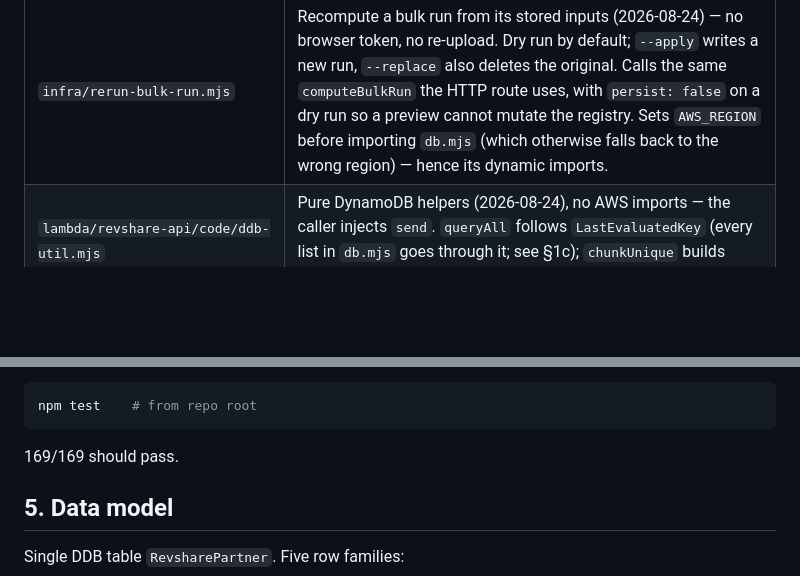
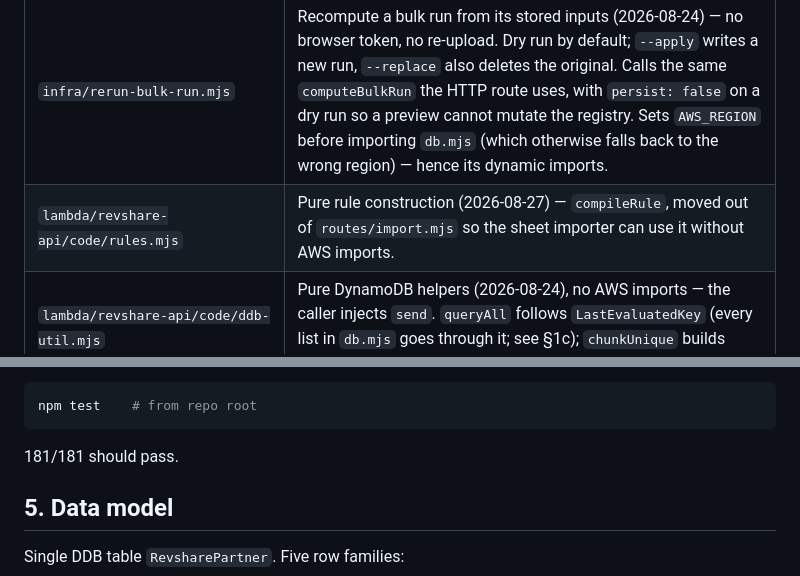
Before and after one commit to ozziewang-bit/revshare-aws, a Markdown page: CLAUDE.md, 2 parts joined by grey strips. Drawn GitHub-style; blank space fills up the shorter version.

````diff
--- a/CLAUDE.md
+++ b/CLAUDE.md
@@ -452,6 +491,7 @@ Account `<YOUR_AWS_ACCOUNT_ID>`, region `ap-northeast-1`. IAM user `<your-iam-us
 | `infra/backfill-sg-contract-fields.mjs` | Fill `merchantType` / `units` / `installedUnits` on SG contracts from the same workbook (2026-08-26). Dry run by default; never touches rule/aggregationMode/noPayout/currency. |
 | `infra/check-db-exports.mjs` | Deploy preflight (2026-08-26): every name the synced code imports from `db.mjs` must exist in BOTH regions' `db.mjs`. `deploy-lambda-all.sh` aborts if not. See §8. |
 | `infra/rerun-bulk-run.mjs` | Recompute a bulk run from its stored inputs (2026-08-24) — no browser token, no re-upload. Dry run by default; `--apply` writes a new run, `--replace` also deletes the original. Calls the same `computeBulkRun` the HTTP route uses, with `persist: false` on a dry run so a preview cannot mutate the registry. Sets `AWS_REGION` before importing `db.mjs` (which otherwise falls back to the wrong region) — hence its dynamic imports. |
+| `lambda/revshare-api/code/rules.mjs` | Pure rule construction (2026-08-27) — `compileRule`, moved out of `routes/import.mjs` so the sheet importer can use it without AWS imports. |
 | `lambda/revshare-api/code/ddb-util.mjs` | Pure DynamoDB helpers (2026-08-24), no AWS imports — the caller injects `send`. `queryAll` follows `LastEvaluatedKey` (every list in `db.mjs` goes through it; see §1c); `chunkUnique` builds duplicate-free `BatchWriteItem` batches. |
 | `lambda/revshare-api/code/payout.mjs` | Pure payout-decision module (2026-08-07). No AWS imports. Exports `merchantRowChanged` (2026-08-24 — is a roster row worth writing back? see §1c), `ruleHasValue` (does a rule tree pay anything?), `contractNeedsTerms` (also requires a valid `aggregationMode` as of 2026-08-09, to agree with `payoutDecision`), `indexContractsByName`/`resolveLabel` (name-based roster resolution). |
 | `lambda/revshare-api/code/routes/` | partners.mjs, runs.mjs |
@@ -501,7 +541,7 @@ Run all tests:
 ```bash
 npm test    # from repo root
 ```
-169/169 should pass.
+181/181 should pass.
 
 ## 5. Data model
 
````
Also changed, not shown: other parts of CLAUDE.md (+44 -5 lines).
